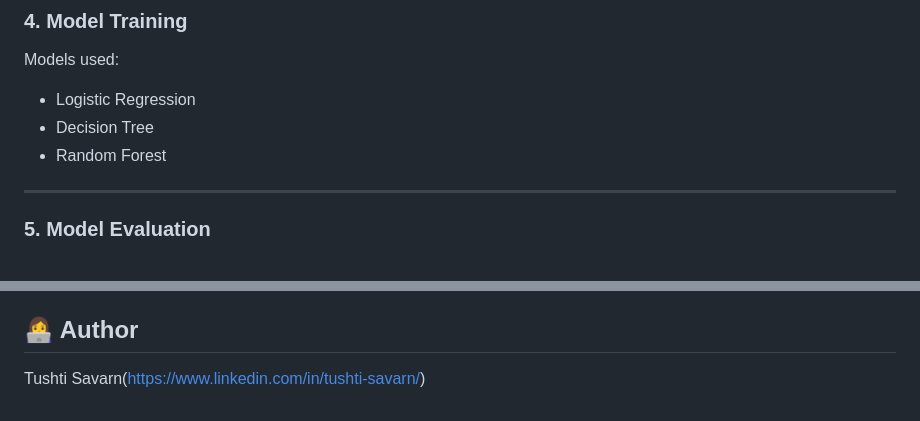
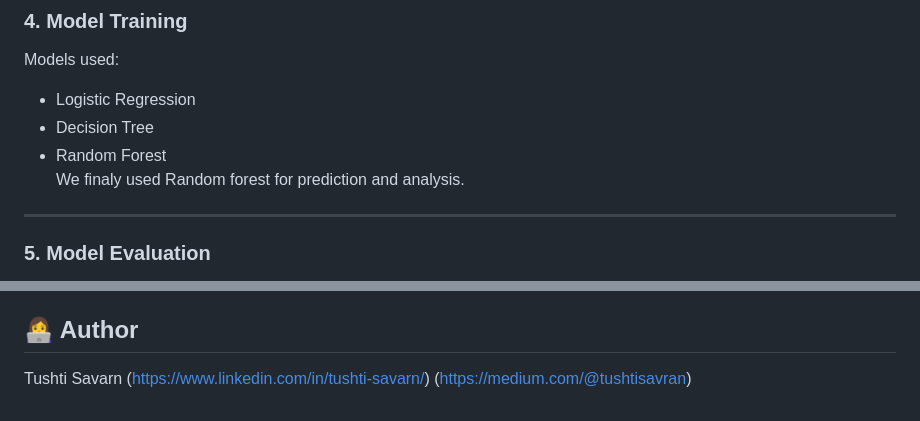
Before and after one commit to TushtiSavarn/EduVision, a Markdown page: README.md, 2 parts joined by grey strips. Drawn GitHub-style.

Commit message:
Update README with model details and project structure
Clarified the model used for prediction and updated project structure formatting.

```diff
--- a/README.md
+++ b/README.md
@@ -93,7 +93,7 @@ Models used:
 - Logistic Regression
 - Decision Tree
 - Random Forest
-
+We finaly used Random forest for prediction and analysis.
 ---
 
 ### 5. Model Evaluation
@@ -175,4 +175,4 @@ This project was developed as part of an MCA in-house project by:
 
 ## 👩‍💻 Author
 
-Tushti Savarn(https://www.linkedin.com/in/tushti-savarn/)
+Tushti Savarn (https://www.linkedin.com/in/tushti-savarn/) (https://medium.com/@tushtisavran)
```
Also changed, not shown: other parts of README.md (+2 -2 lines).
